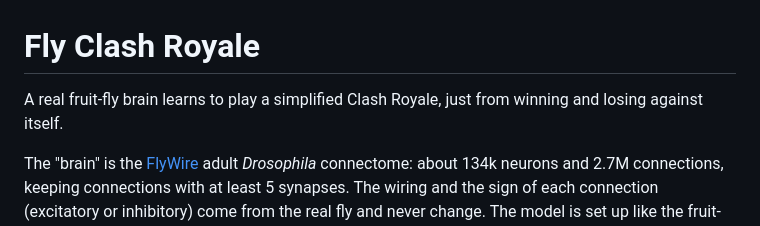
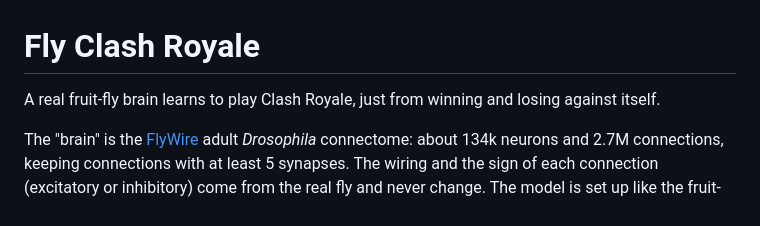
Before and after one commit to Zaib111/fly-clash-royale, a Markdown page: README.md, the part around the change. Rendered like a GitHub page.

Commit message:
Update project description in README
Removed the word 'simplified' from the description of the project.

```diff
--- a/README.md
+++ b/README.md
@@ -1,6 +1,6 @@
 # Fly Clash Royale
 
-A real fruit-fly brain learns to play a simplified Clash Royale, just from winning and losing against itself.
+A real fruit-fly brain learns to play Clash Royale, just from winning and losing against itself.
 
 The "brain" is the [FlyWire](https://flywire.ai) adult *Drosophila* connectome: about 134k neurons and 2.7M connections, keeping connections with at least 5 synapses. The wiring and the sign of each connection (excitatory or inhibitory) come from the real fly and never change. The model is set up like the fruit-fly chess projects ([ChessFly](https://huggingface.co/mlabonne/chessfly), [fly-chess](https://huggingface.co/cesp99/fly-chess)), but it is trained by self-play reinforcement learning, not by copying a chess engine.
 
```
